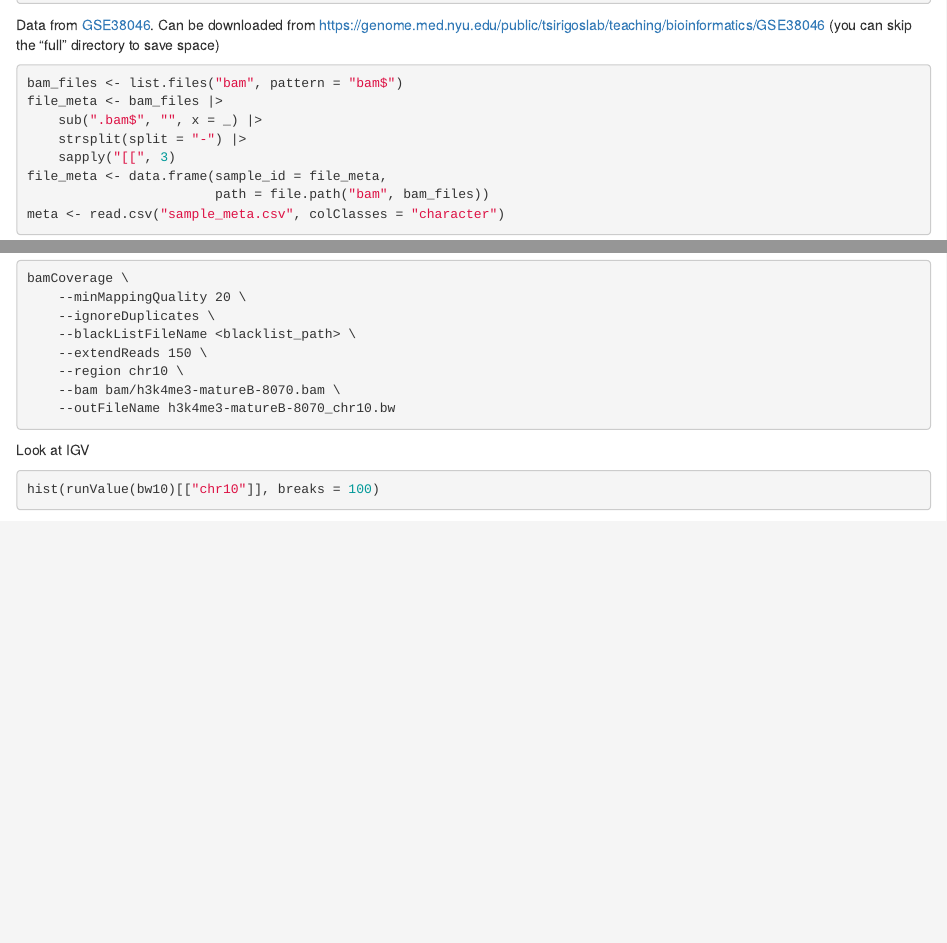
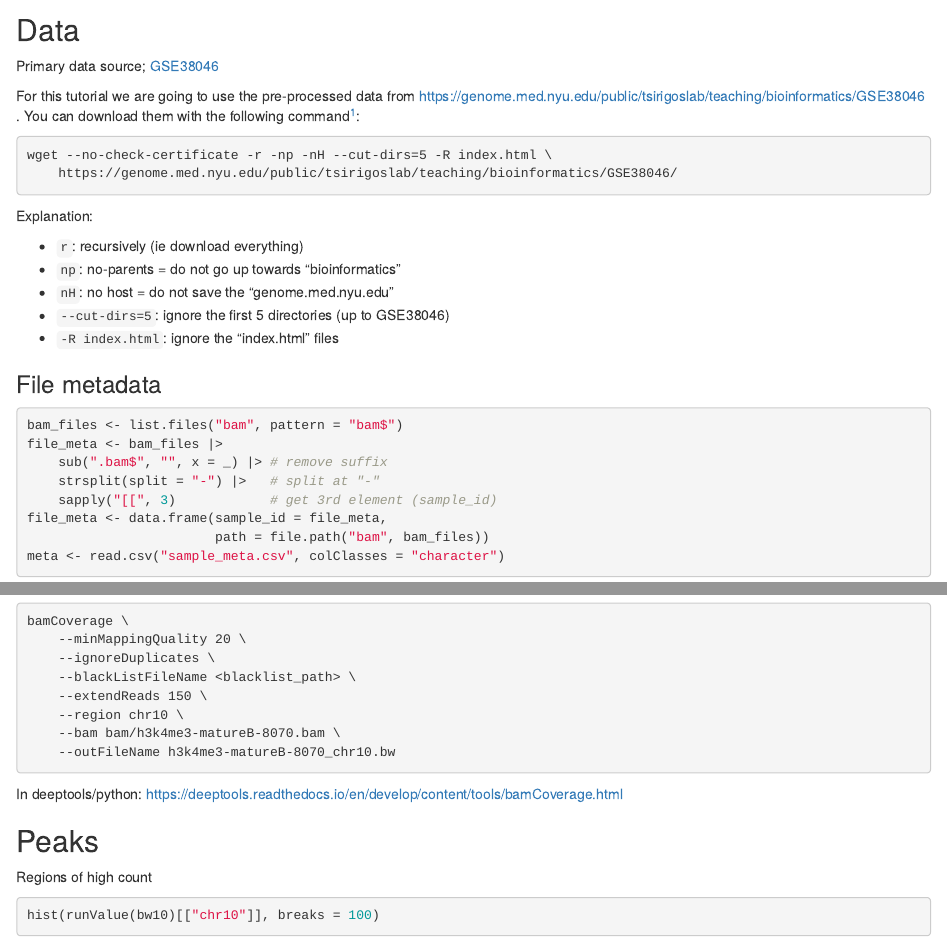
Before and after one commit to TeoSakel/Bioinformatics, an R Markdown document (02_genomic_ecosystem/tutorial_intervals/intervals_tutorial.Rmd): the page in a window 1100 px wide, from 400 px down before the commit and from 460 px down after it, so that both start at the same text, and a second part further down, joined at a grey line. Rendered offline with R 4.5, knitr and Pandoc, with nearby package versions; some code elsewhere in the file could not run offline; common packages that the code uses without loading them are loaded.

Commit message:
Add 02_genomic_ecosystem

````diff
--- a/02_genomic_ecosystem/tutorial_intervals/intervals_tutorial.Rmd
+++ b/02_genomic_ecosystem/tutorial_intervals/intervals_tutorial.Rmd
@@ -21,16 +23,36 @@ BPPARAM <- MulticoreParam(workers = 4L)
 chromosomes <- paste0("chr", c(1:19, "X", "Y"))  # mouse chromosomes
 ```
 
-Data from [GSE38046](https://www.ncbi.nlm.nih.gov/geo/query/acc.cgi?acc=GSE38046).
-Can be downloaded from https://genome.med.nyu.edu/public/tsirigoslab/teaching/bioinformatics/GSE38046
-(you can skip the "full" directory to save space)
+## Data
+
+Primary data source; [GSE38046](https://www.ncbi.nlm.nih.gov/geo/query/acc.cgi?acc=GSE38046)
+
+For this tutorial we are going to use the pre-processed data from https://genome.med.nyu.edu/public/tsirigoslab/teaching/bioinformatics/GSE38046 .
+You can download them with the following command^[
+[credit](https://bmwieczorek.wordpress.com/2008/10/01/wget-recursively-download-all-files-from-certain-directory-listed-by-apache/)
+]:
+
+```{bash download_data, eval=FALSE}
+wget --no-check-certificate -r -np -nH --cut-dirs=5 -R index.html \
+    https://genome.med.nyu.edu/public/tsirigoslab/teaching/bioinformatics/GSE38046/
+```
+
+Explanation:
+
+- `r`: recursively (ie download everything)
+- `np`: no-parents = do not go up towards "bioinformatics"
+- `nH`: no host = do not save the "genome.med.nyu.edu"
+- `--cut-dirs=5`: ignore the first 5 directories (up to GSE38046)
+- `-R index.html`: ignore the "index.html" files
+
+### File metadata
 
 ```{r}
 bam_files <- list.files("bam", pattern = "bam$")
 file_meta <- bam_files |>
-    sub(".bam$", "", x = _) |>
-    strsplit(split = "-") |>
-    sapply("[[", 3)
+    sub(".bam$", "", x = _) |> # remove suffix
+    strsplit(split = "-") |>   # split at "-"
+    sapply("[[", 3)            # get 3rd element (sample_id)
 file_meta <- data.frame(sample_id = file_meta,
                         path = file.path("bam", bam_files))
 meta <- read.csv("sample_meta.csv", colClasses = "character")
@@ -158,7 +194,11 @@ bamCoverage \
     --outFileName h3k4me3-matureB-8070_chr10.bw
 ```
 
-Look at IGV
+In deeptools/python: https://deeptools.readthedocs.io/en/develop/content/tools/bamCoverage.html
+
+## Peaks
+
+Regions of high count
 
 ```{r}
 hist(runValue(bw10)[["chr10"]], breaks = 100)
````
Also changed, not shown: 02_genomic_ecosystem/tutorial_intervals/intervals_tutorial.Rmd (33 more changed lines).
